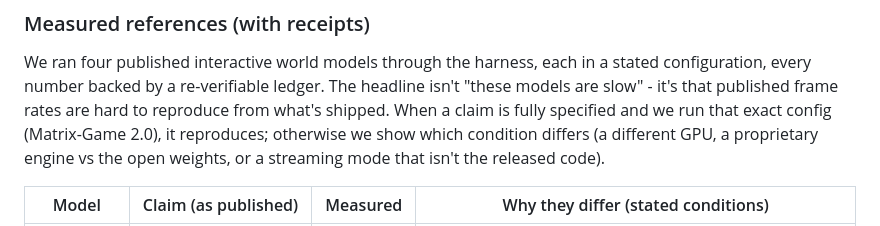
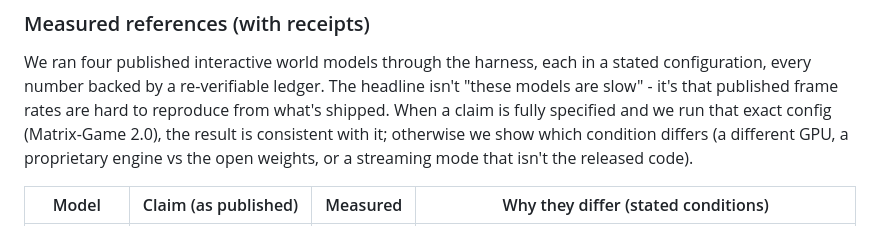
Before and after one commit to kkjcodes/liveframe, a Markdown page: README.md, the part around the change. Drawn GitHub-style.

Commit message:
README intro: 'consistent with' instead of 'reproduces'

```diff
--- a/README.md
+++ b/README.md
@@ -63,7 +63,7 @@ We ran four published interactive world models through the harness, each in a
 stated configuration, every number backed by a re-verifiable ledger. The headline
 isn't "these models are slow" - it's that published frame rates are hard to
 reproduce from what's shipped. When a claim is fully specified and we run that
-exact config (Matrix-Game 2.0), it reproduces; otherwise we show which condition
+exact config (Matrix-Game 2.0), the result is consistent with it; otherwise we show which condition
 differs (a different GPU, a proprietary engine vs the open weights, or a streaming
 mode that isn't the released code).
 
```
